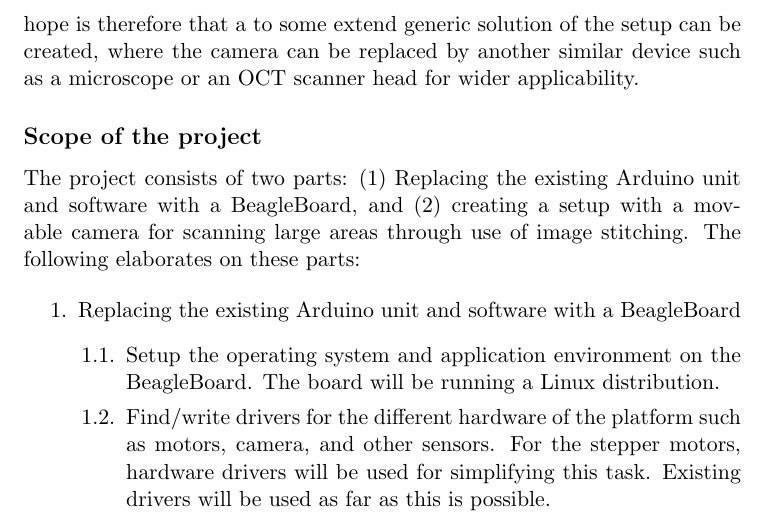
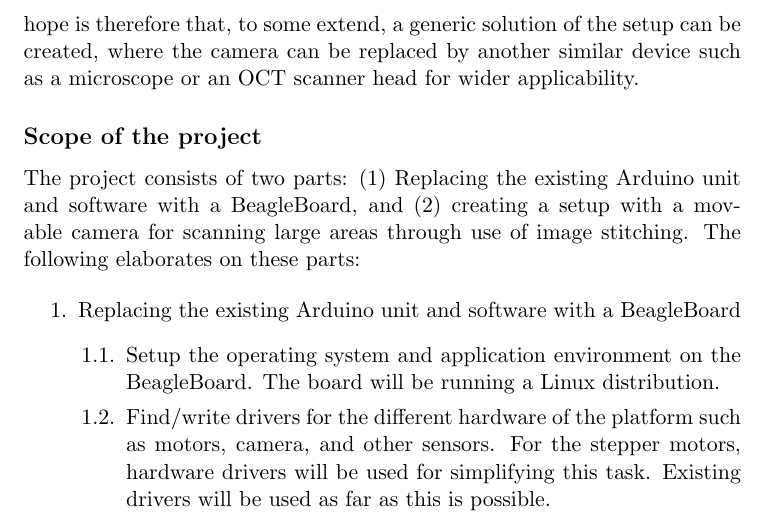
Before and after one commit to bachelor-2014/report, a LaTeX document (project_description.tex): part of page 2 of 3, cut so that both start at the same text. Compiled offline with pdfLaTeX.

Commit message:
Final correction to project description

```diff
--- a/project_description.tex
+++ b/project_description.tex
@@ -66,11 +66,11 @@ them together. This also covers investigating the difficulties
 introduced by having a moving camera such as the motion blur introduced
 by both the camera movement and the vibrations in the robot caused by
 the motors. This second part is motivated by an actual case where such a
-platform is needed, but where the sensor used is not necessarily an
-ordinary camera but a similar device. The hope is therefore that a to
-some extend generic solution of the setup can be created, where the
-camera can be replaced by another similar device such as a microscope or
-an OCT scanner head for wider applicability.
+platform is needed, but where the sensor used is not necessarily an ordinary
+camera but a similar device. The hope is therefore that, to some extend, a
+generic solution of the setup can be created, where the camera can be replaced
+by another similar device such as a microscope or an OCT scanner head for wider
+applicability.
 
 \subsection{Scope of the project}
 The project consists of two parts: (1) Replacing the existing Arduino
```
